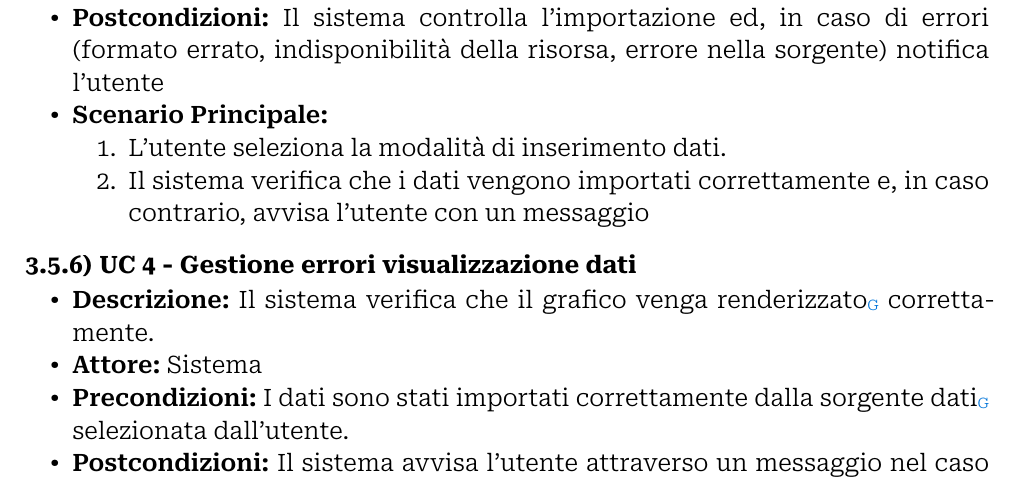
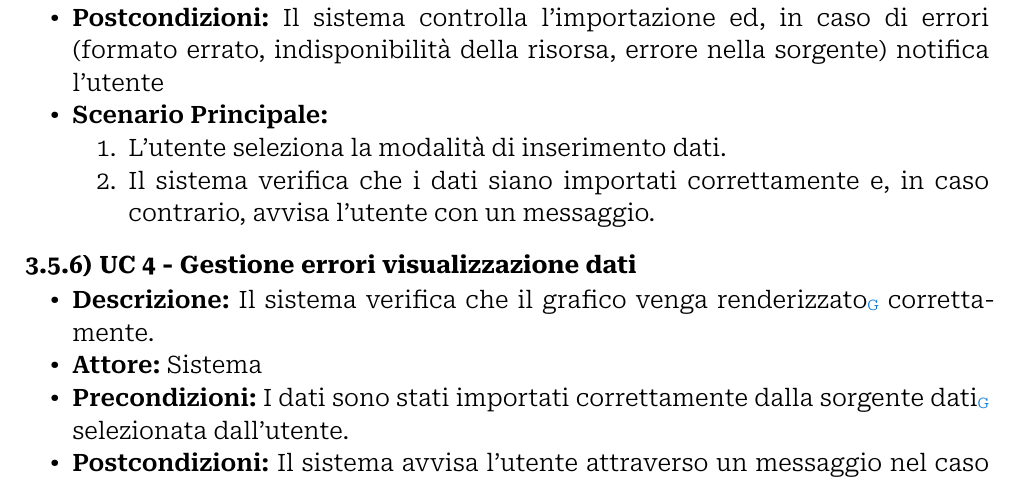
Before and after one commit to Archi7echs-Team/archi7echs-team.github.io, a Typst document (documents/RTB/Esterni/Analisi dei Requisiti.typ): part of page 10 of 15, cut so that both start at the same text. Compiled offline with Typst 0.15.

Commit message:
Verifica e correzioni

```diff
--- a/documents/RTB/Esterni/Analisi dei Requisiti.typ
+++ b/documents/RTB/Esterni/Analisi dei Requisiti.typ
@@ -168,7 +168,7 @@ Ogni caso d'uso è presentato seguendo la seguente struttura logica:
 - *Postcondizioni: * Il sistema controlla l'importazione ed, in caso di errori (formato errato, indisponibilità della risorsa, errore nella sorgente) notifica l'utente
 - *Scenario Principale: *
     + L'utente seleziona la modalità di inserimento dati.
-    + Il sistema verifica che i dati vengono importati correttamente e, in caso contrario, avvisa l'utente con un messaggio
+    + Il sistema verifica che i dati siano importati correttamente e, in caso contrario, avvisa l'utente con un messaggio.
 
 === UC 4 - Gestione errori visualizzazione dati <uc4>
 - *Descrizione: * Il sistema verifica che il grafico venga #glossario("renderizzato") correttamente.
```
Also changed, not shown: documents/RTB/Esterni/Analisi dei Requisiti.typ (2 more changed lines).
